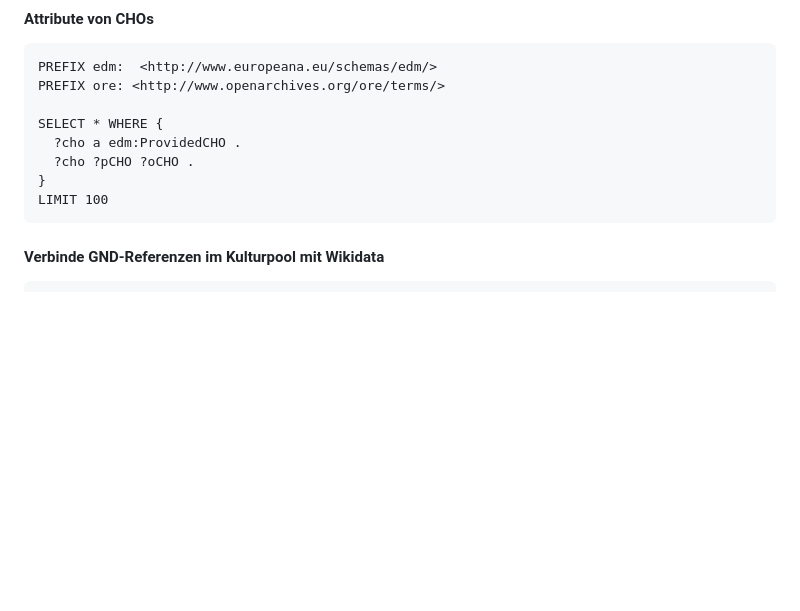
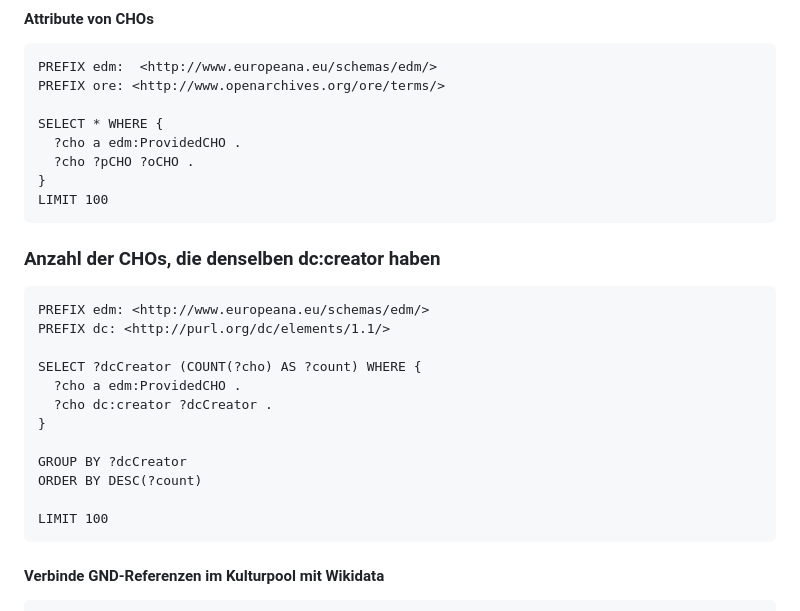
Before and after one commit to kulturpool/Hack-The-Pool-2026, a Markdown page: docs/05-queries.md, the part around the change. Rendered like a GitHub page; blank space fills up the shorter version.

Commit message:
Add grouped cho example

````diff
--- a/docs/05-queries.md
+++ b/docs/05-queries.md
@@ -53,6 +53,24 @@ SELECT * WHERE {
 }
 LIMIT 100
 ```
+
+### Anzahl der CHOs, die denselben dc:creator haben
+
+```sparql
+PREFIX edm: <http://www.europeana.eu/schemas/edm/>
+PREFIX dc: <http://purl.org/dc/elements/1.1/>
+
+SELECT ?dcCreator (COUNT(?cho) AS ?count) WHERE {
+  ?cho a edm:ProvidedCHO .
+  ?cho dc:creator ?dcCreator .
+}
+
+GROUP BY ?dcCreator
+ORDER BY DESC(?count)
+
+LIMIT 100
+```
+
 
 #### Verbinde GND-Referenzen im Kulturpool mit Wikidata
 
````
